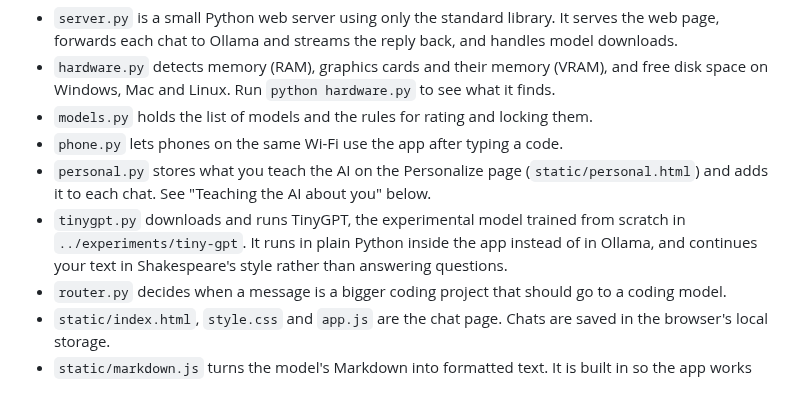
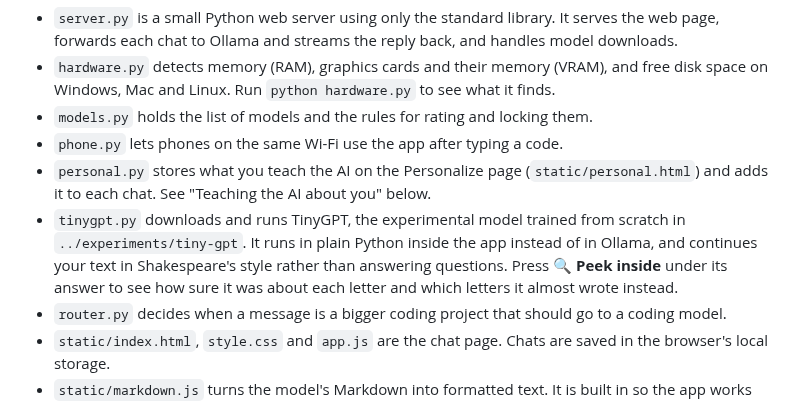
Before and after one commit to anishmallepally123-blip/Congressional-App-Challenge-AI, a Markdown page: chatbot/README.md, the part around the change. GitHub-like rendering.

```diff
--- a/chatbot/README.md
+++ b/chatbot/README.md
@@ -77,7 +77,7 @@ Browser (static/)  <-->  server.py (port 8000)  <-->  Ollama (port 11434)  <-->
 - `models.py` holds the list of models and the rules for rating and locking them.
 - `phone.py` lets phones on the same Wi-Fi use the app after typing a code.
 - `personal.py` stores what you teach the AI on the Personalize page (`static/personal.html`) and adds it to each chat. See "Teaching the AI about you" below.
-- `tinygpt.py` downloads and runs TinyGPT, the experimental model trained from scratch in `../experiments/tiny-gpt`. It runs in plain Python inside the app instead of in Ollama, and continues your text in Shakespeare's style rather than answering questions.
+- `tinygpt.py` downloads and runs TinyGPT, the experimental model trained from scratch in `../experiments/tiny-gpt`. It runs in plain Python inside the app instead of in Ollama, and continues your text in Shakespeare's style rather than answering questions. Press **🔍 Peek inside** under its answer to see how sure it was about each letter and which letters it almost wrote instead.
 - `router.py` decides when a message is a bigger coding project that should go to a coding model.
 - `static/index.html`, `style.css` and `app.js` are the chat page. Chats are saved in the browser's local storage.
 - `static/markdown.js` turns the model's Markdown into formatted text. It is built in so the app works offline, and it escapes HTML so a reply can't run code in the page.
```
Also changed, not shown: chatbot/screenshots/tinygpt-peek.png (added), 5 other files.
